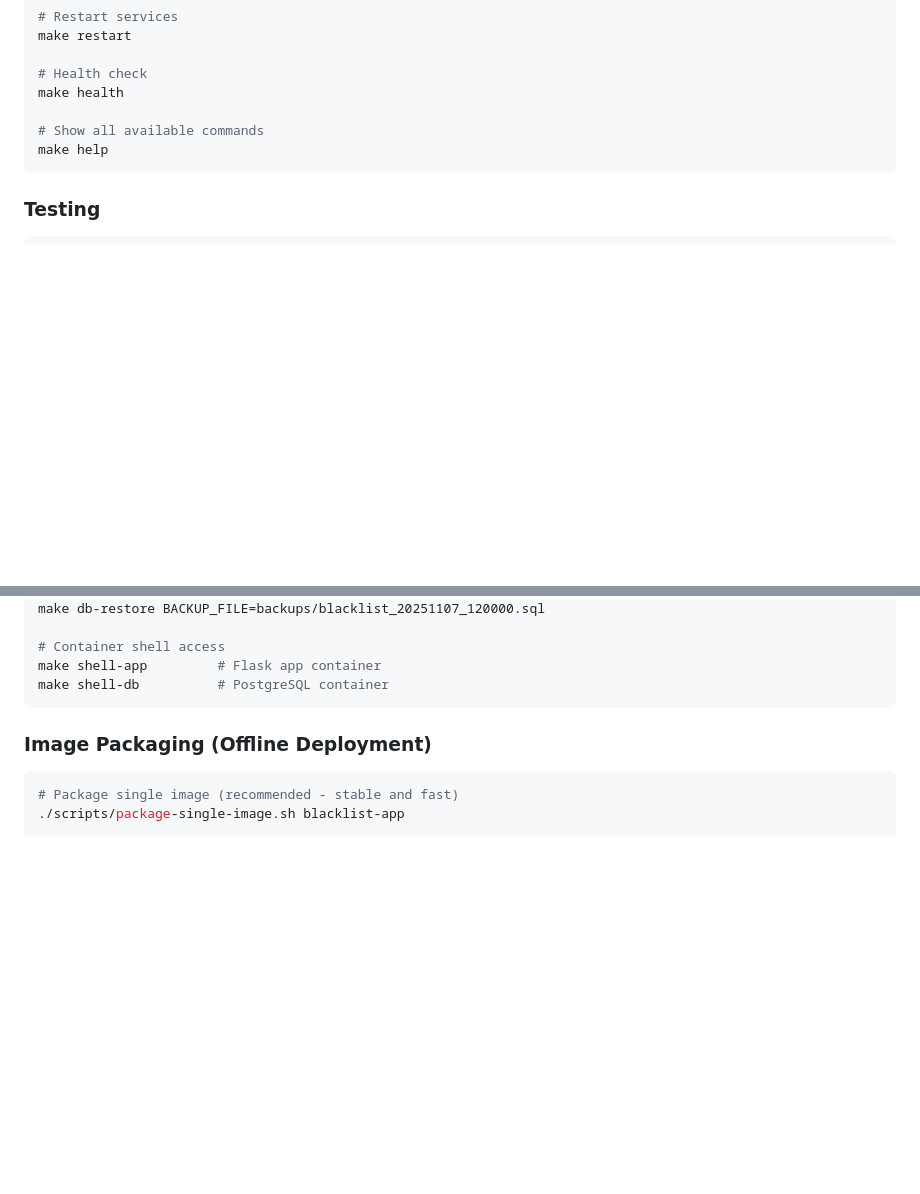
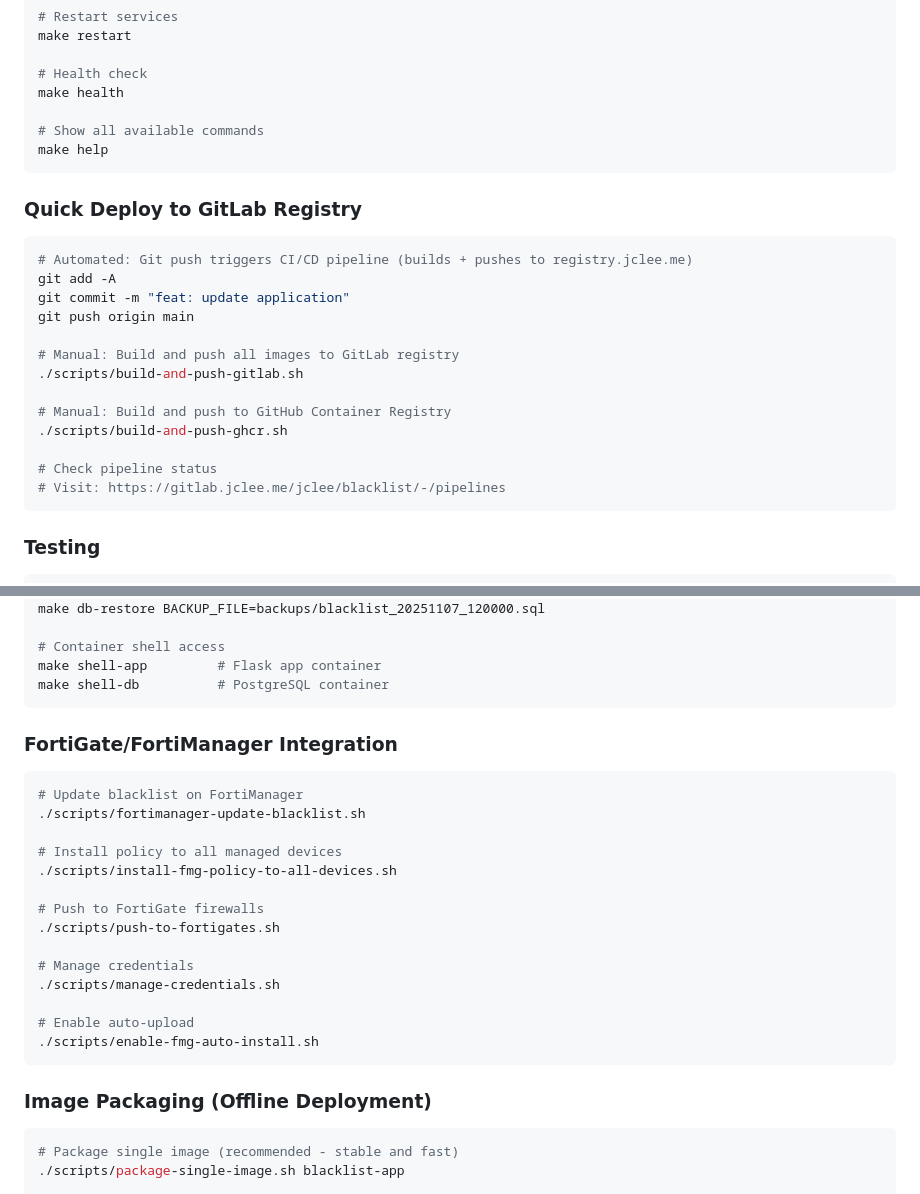
Before and after one commit to jclee-lab/blacklist, a Markdown page: CLAUDE.md, 2 parts joined by grey strips. Drawn GitHub-style; blank space fills up the shorter version.

Commit message:
docs: Improve CLAUDE.md with quick deploy and FortiGate integration commands

````diff
--- a/CLAUDE.md
+++ b/CLAUDE.md
@@ -55,6 +55,24 @@ make health
 make help
 ```
 
+### Quick Deploy to GitLab Registry
+
+```bash
+# Automated: Git push triggers CI/CD pipeline (builds + pushes to registry.jclee.me)
+git add -A
+git commit -m "feat: update application"
+git push origin main
+
+# Manual: Build and push all images to GitLab registry
+./scripts/build-and-push-gitlab.sh
+
+# Manual: Build and push to GitHub Container Registry
+./scripts/build-and-push-ghcr.sh
+
+# Check pipeline status
+# Visit: https://gitlab.jclee.me/jclee/blacklist/-/pipelines
+```
+
 ### Testing
 
 ```bash
@@ -91,6 +109,25 @@ make db-restore BACKUP_FILE=backups/blacklist_20251107_120000.sql
 # Container shell access
 make shell-app         # Flask app container
 make shell-db          # PostgreSQL container
+```
+
+### FortiGate/FortiManager Integration
+
+```bash
+# Update blacklist on FortiManager
+./scripts/fortimanager-update-blacklist.sh
+
+# Install policy to all managed devices
+./scripts/install-fmg-policy-to-all-devices.sh
+
+# Push to FortiGate firewalls
+./scripts/push-to-fortigates.sh
+
+# Manage credentials
+./scripts/manage-credentials.sh
+
+# Enable auto-upload
+./scripts/enable-fmg-auto-install.sh
 ```
 
 ### Image Packaging (Offline Deployment)
````
